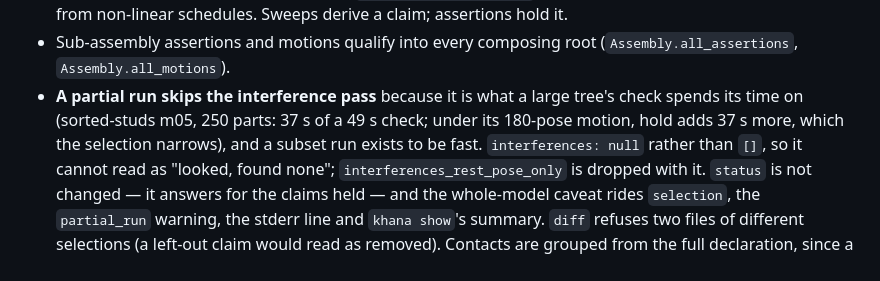
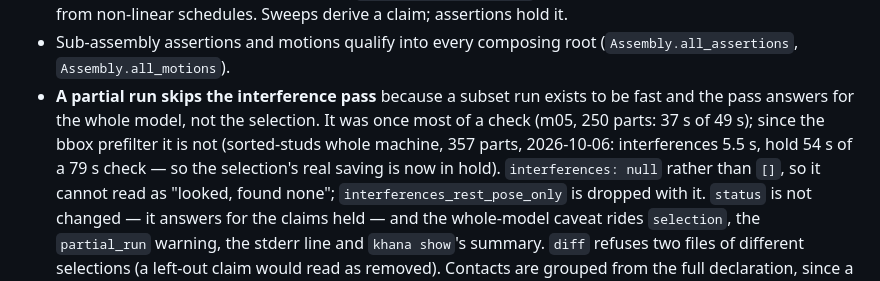
Before and after one commit to cyberchitta/cad-khana, a Markdown page: CLAUDE.md, the part around the change. Rendered like a GitHub page.

Commit message:
docs: the partial-run rationale reads the measured split, since the bbox prefilter made hold the cost of a check, not the interference pass
Co-authored-by: Claude Opus 5.5 <claude-opus-5.5@claude-cli>

```diff
--- a/CLAUDE.md
+++ b/CLAUDE.md
@@ -369,10 +369,12 @@ Maintainer facts behind those fields:
   from non-linear schedules. Sweeps derive a claim; assertions hold it.
 - Sub-assembly assertions and motions qualify into every composing root
   (`Assembly.all_assertions`, `Assembly.all_motions`).
-- **A partial run skips the interference pass** because it is what a
-  large tree's check spends its time on (sorted-studs m05, 250 parts:
-  37 s of a 49 s check; under its 180-pose motion, hold adds 37 s more,
-  which the selection narrows), and a subset run exists to be fast.
+- **A partial run skips the interference pass** because a subset run
+  exists to be fast and the pass answers for the whole model, not the
+  selection. It was once most of a check (m05, 250 parts: 37 s of
+  49 s); since the bbox prefilter it is not (sorted-studs whole
+  machine, 357 parts, 2026-10-06: interferences 5.5 s, hold 54 s of a
+  79 s check — so the selection's real saving is now in hold).
   `interferences: null` rather than `[]`, so it cannot read as "looked,
   found none"; `interferences_rest_pose_only` is dropped with it.
   `status` is not changed — it answers for the claims held — and the
```
